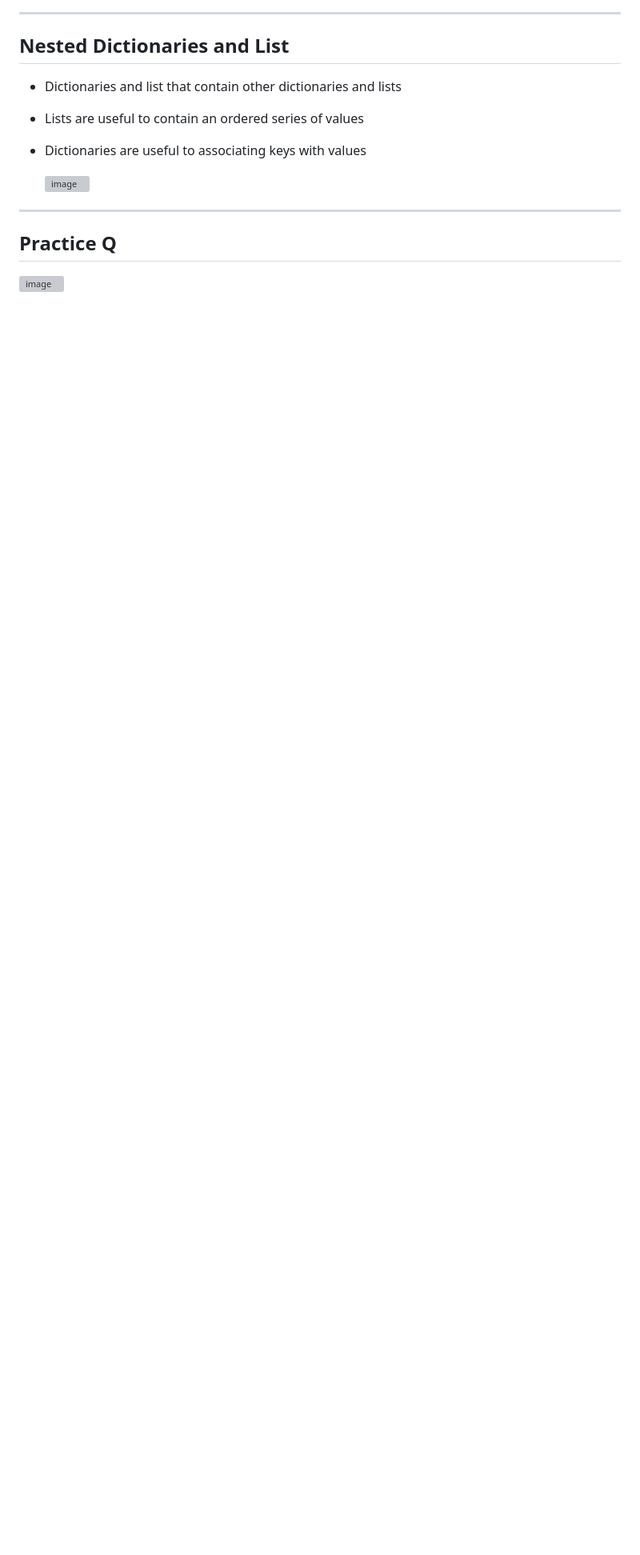
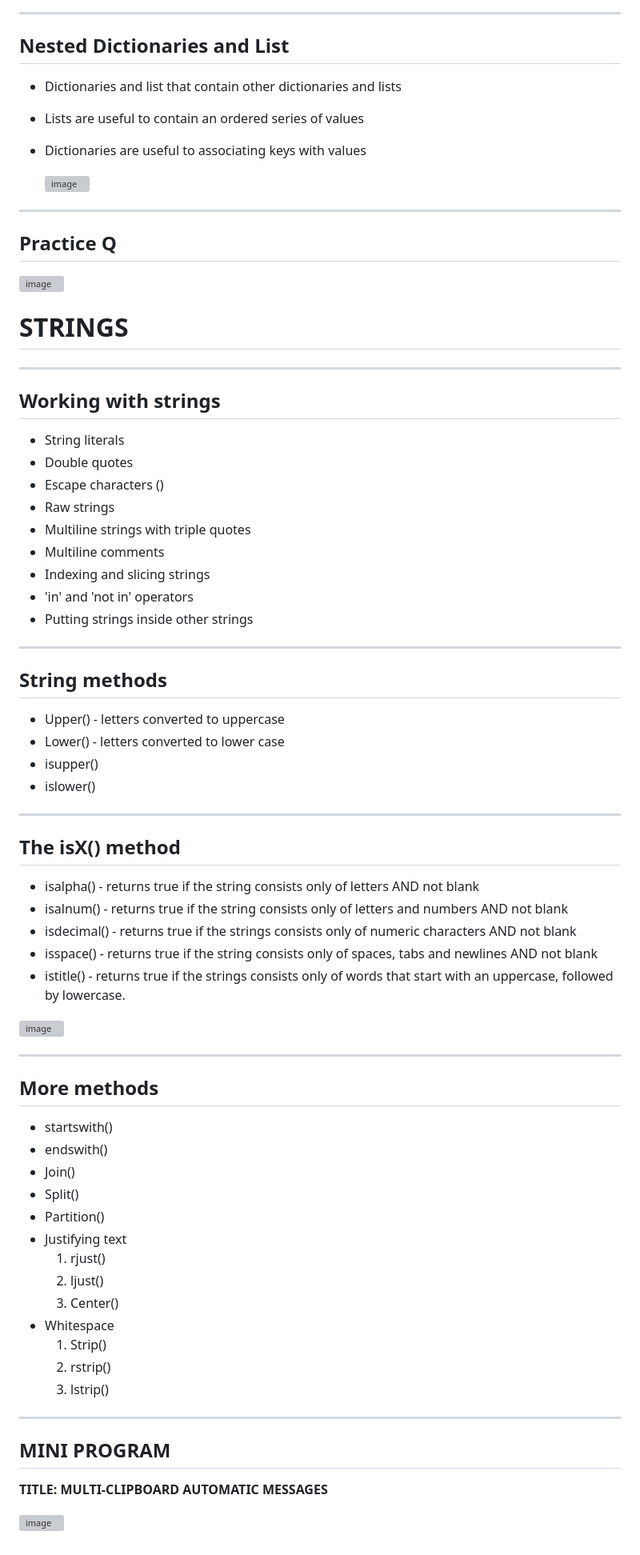
Before and after one commit to asyikin22/PYTHON-basics, a Markdown page: README.md, the part around the change. Shown: that part at 80% size. Rendered like a GitHub page; blank space fills up the shorter version; grey boxes are pictures that could not be loaded.

Commit message:
Update README.md - notes on Strings

```diff
--- a/README.md
+++ b/README.md
@@ -397,3 +397,62 @@
 --------------------
 
 ![image](https://github.com/user-attachments/assets/b103d17a-2c0e-4736-8a78-f8105df09530)
+
+# STRINGS
+
+--------------------
+**Working with strings**
+--------------------
+- String literals
+- Double quotes
+- Escape characters (\)
+- Raw strings
+- Multiline strings with triple quotes
+- Multiline comments
+- Indexing and slicing strings
+- 'in' and 'not in' operators
+- Putting strings inside other strings
+
+--------------------
+**String methods**
+--------------------
+- Upper() - letters converted to uppercase
+- Lower() - letters converted to lower case
+- isupper()
+- islower()
+
+--------------------
+**The isX() method**
+--------------------
+* isalpha() - returns true if the string consists only of letters AND not blank
+* isalnum() -  returns true if the string consists only of letters and numbers AND not blank
+* isdecimal() - returns true if the strings consists only of numeric characters AND not blank
+* isspace() - returns true if the string consists only of spaces, tabs and newlines AND not blank
+* istitle() - returns true if the strings consists only of words that start with an uppercase, followed by lowercase.
+
+![image](https://github.com/user-attachments/assets/4ebcbd35-6752-4524-970d-e6998155c060)
+
+--------------------
+**More methods**
+--------------------
+- startswith()
+- endswith()
+- Join()
+- Split()
+- Partition()
+- Justifying text
+    1) rjust()
+    2) ljust()
+    3) Center()
+- Whitespace
+    1) Strip()
+    2) rstrip()
+    3) lstrip()
+
+--------------------
+**MINI PROGRAM**
+--------------------
+
+**TITLE: MULTI-CLIPBOARD AUTOMATIC MESSAGES**
+
+![image](https://github.com/user-attachments/assets/cae0882e-d5d3-4e4f-bb7f-7588be92ab20)
```
